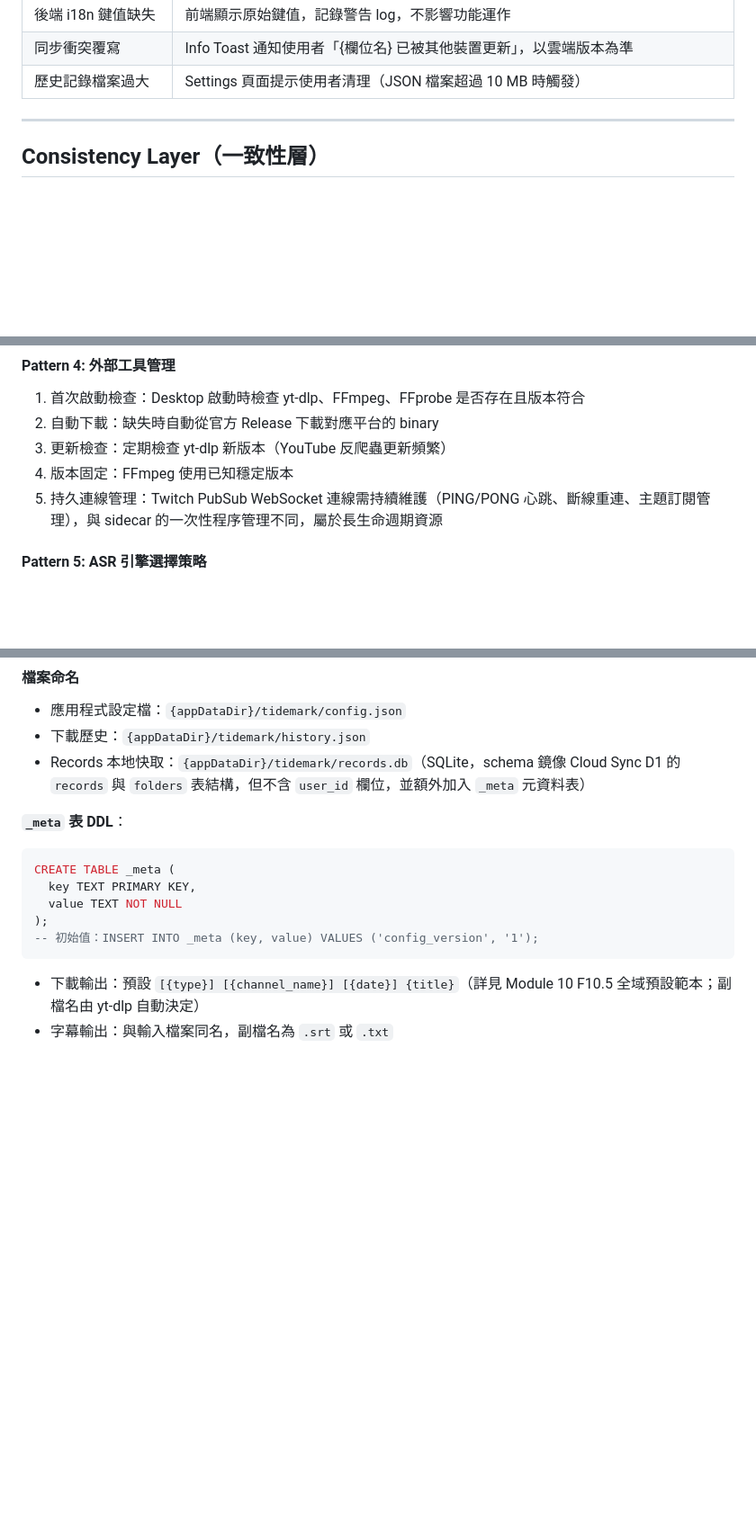
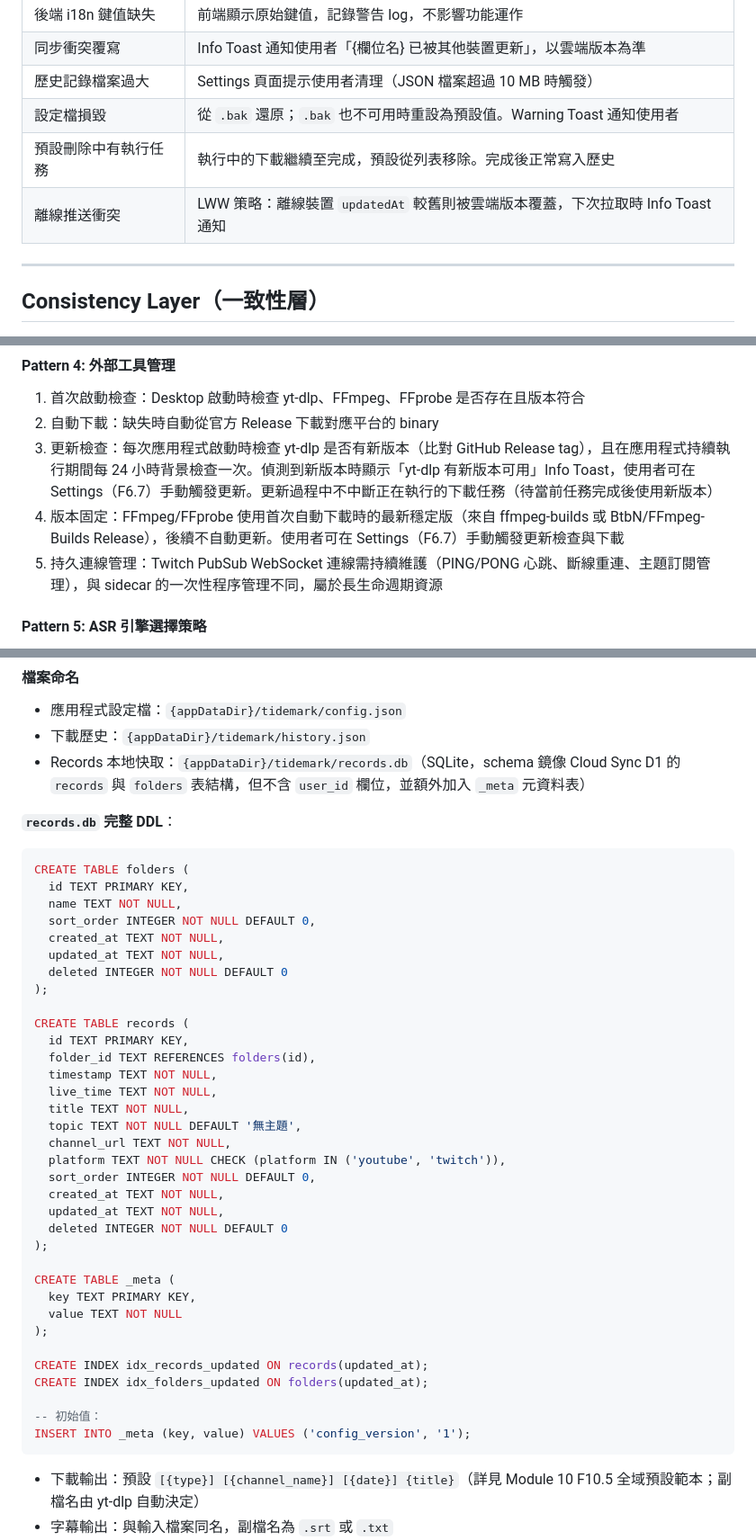
Before and after one commit to hydai/TideMark, a Markdown page: SPEC.md, 3 parts joined by grey strips. Shown at 90% size. GitHub-like rendering; blank space fills up the shorter version.

Commit message:
docs: fix 8 spec quality issues from full review (v0.8)
Address all findings from comprehensive spec review:
- P1: Define preset deletion during active download (E7.1d)
- P2: Clarify max concurrent download change timing (F7.6)
- P3: Add config file corruption recovery strategy (Pattern 8)
- P4: Specify yt-dlp update check interval (Pattern 4)
- P5: Specify FFmpeg version selection strategy (Pattern 4)
- P6: Document Extension multi-tab write conflict behavior (Interface 1)
- P7: Document offline push-side LWW conflict behavior (Pattern 1)
- P8: Provide complete records.db local DDL (Form section)

Co-Authored-By: Claude Opus 4.6 <noreply@anthropic.com>

````diff
--- a/SPEC.md
+++ b/SPEC.md
@@ -1724,6 +1728,9 @@ CREATE UNIQUE INDEX idx_channel_bookmarks_user_channel ON channel_bookmarks(user
 | 後端 i18n 鍵值缺失 | 前端顯示原始鍵值，記錄警告 log，不影響功能運作 |
 | 同步衝突覆寫 | Info Toast 通知使用者「{欄位名} 已被其他裝置更新」，以雲端版本為準 |
 | 歷史記錄檔案過大 | Settings 頁面提示使用者清理（JSON 檔案超過 10 MB 時觸發） |
+| 設定檔損毀 | 從 `.bak` 還原；`.bak` 也不可用時重設為預設值。Warning Toast 通知使用者 |
+| 預設刪除中有執行任務 | 執行中的下載繼續至完成，預設從列表移除。完成後正常寫入歷史 |
+| 離線推送衝突 | LWW 策略：離線裝置 `updatedAt` 較舊則被雲端版本覆蓋，下次拉取時 Info Toast 通知 |
 
 ---
 
@@ -1849,8 +1857,8 @@ YouTube RSS (HTTP polling)  ──is_live───>       (Desktop)
 
 1. 首次啟動檢查：Desktop 啟動時檢查 yt-dlp、FFmpeg、FFprobe 是否存在且版本符合
 2. 自動下載：缺失時自動從官方 Release 下載對應平台的 binary
-3. 更新檢查：定期檢查 yt-dlp 新版本（YouTube 反爬蟲更新頻繁）
-4. 版本固定：FFmpeg 使用已知穩定版本
+3. 更新檢查：每次應用程式啟動時檢查 yt-dlp 是否有新版本（比對 GitHub Release tag），且在應用程式持續執行期間每 24 小時背景檢查一次。偵測到新版本時顯示「yt-dlp 有新版本可用」Info Toast，使用者可在 Settings（F6.7）手動觸發更新。更新過程中不中斷正在執行的下載任務（待當前任務完成後使用新版本）
+4. 版本固定：FFmpeg/FFprobe 使用首次自動下載時的最新穩定版（來自 ffmpeg-builds 或 BtbN/FFmpeg-Builds Release），後續不自動更新。使用者可在 Settings（F6.7）手動觸發更新檢查與下載
 5. 持久連線管理：Twitch PubSub WebSocket 連線需持續維護（PING/PONG 心跳、斷線重連、主題訂閱管理），與 sidecar 的一次性程序管理不同，屬於長生命週期資源
 
 #### Pattern 5: ASR 引擎選擇策略
@@ -1953,14 +1962,43 @@ Desktop 的本地 JSON 檔案（`config.json`、`scheduled_presets.json`、`chan
 - 下載歷史：`{appDataDir}/tidemark/history.json`
 - Records 本地快取：`{appDataDir}/tidemark/records.db`（SQLite，schema 鏡像 Cloud Sync D1 的 `records` 與 `folders` 表結構，但不含 `user_id` 欄位，並額外加入 `_meta` 元資料表）
 
-**`_meta` 表 DDL**：
+**`records.db` 完整 DDL**：
 
 ```sql
+CREATE TABLE folders (
+  id TEXT PRIMARY KEY,
+  name TEXT NOT NULL,
+  sort_order INTEGER NOT NULL DEFAULT 0,
+  created_at TEXT NOT NULL,
+  updated_at TEXT NOT NULL,
+  deleted INTEGER NOT NULL DEFAULT 0
+);
+
+CREATE TABLE records (
+  id TEXT PRIMARY KEY,
+  folder_id TEXT REFERENCES folders(id),
+  timestamp TEXT NOT NULL,
+  live_time TEXT NOT NULL,
+  title TEXT NOT NULL,
+  topic TEXT NOT NULL DEFAULT '無主題',
+  channel_url TEXT NOT NULL,
+  platform TEXT NOT NULL CHECK (platform IN ('youtube', 'twitch')),
+  sort_order INTEGER NOT NULL DEFAULT 0,
+  created_at TEXT NOT NULL,
+  updated_at TEXT NOT NULL,
+  deleted INTEGER NOT NULL DEFAULT 0
+);
+
 CREATE TABLE _meta (
   key TEXT PRIMARY KEY,
   value TEXT NOT NULL
 );
--- 初始值：INSERT INTO _meta (key, value) VALUES ('config_version', '1');
+
+CREATE INDEX idx_records_updated ON records(updated_at);
+CREATE INDEX idx_folders_updated ON folders(updated_at);
+
+-- 初始值：
+INSERT INTO _meta (key, value) VALUES ('config_version', '1');
 ```
 - 下載輸出：預設 `[{type}] [{channel_name}] [{date}] {title}`（詳見 Module 10 F10.5 全域預設範本；副檔名由 yt-dlp 自動決定）
 - 字幕輸出：與輸入檔案同名，副檔名為 `.srt` 或 `.txt`
````
Also changed, not shown: other parts of SPEC.md (+6 -0 lines).
